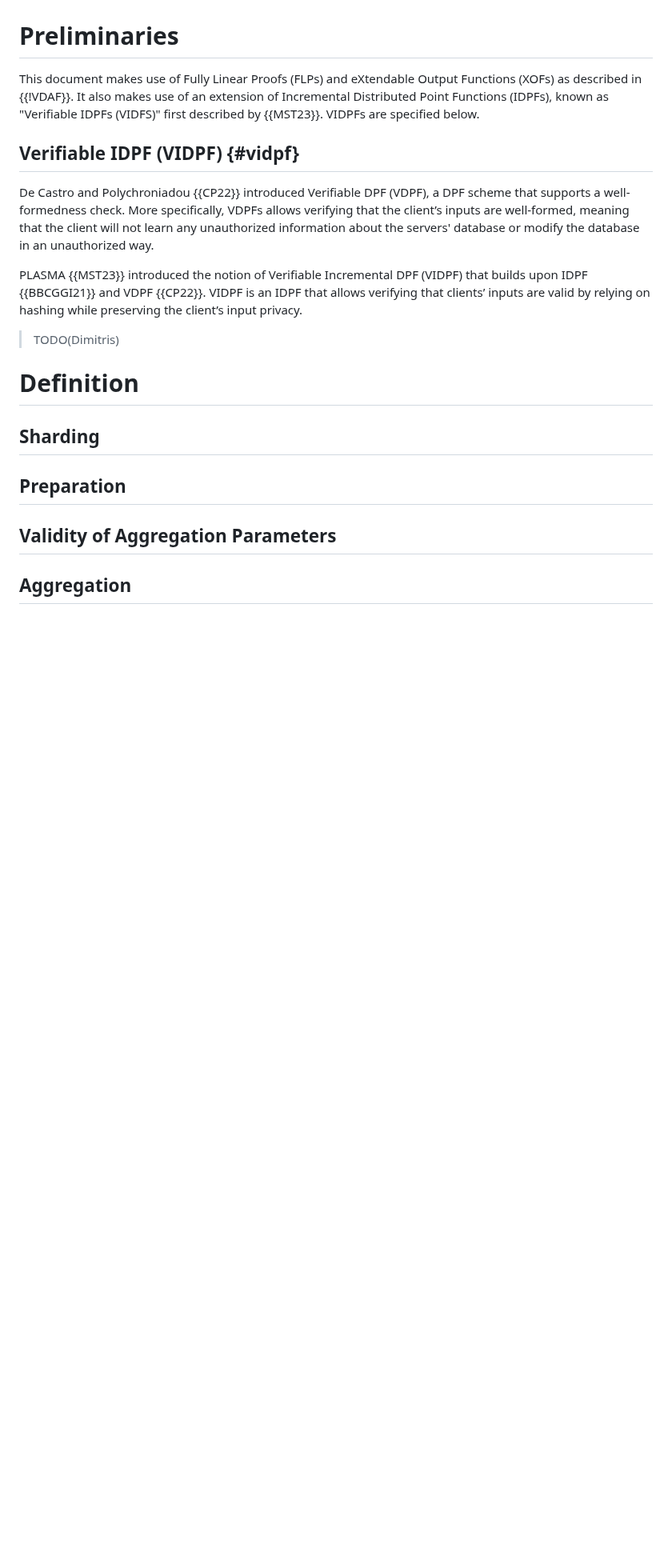
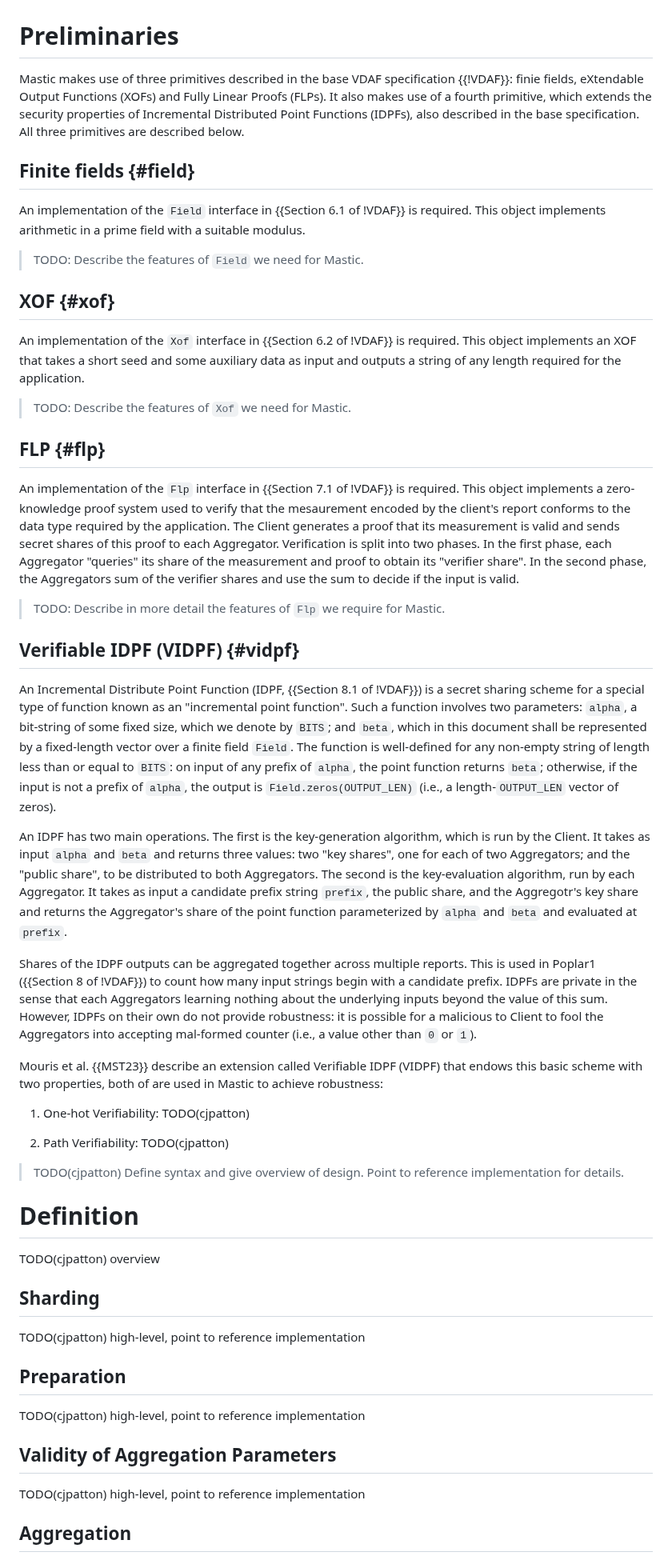
Before and after one commit to jimouris/draft-mouris-cfrg-mastic, a Markdown page: draft-mouris-cfrg-mastic.md, the part around one of its changes. Shown at 80% size. Rendered like a GitHub page; blank space fills up the shorter version.

Commit message:
Work on preliminarires

```diff
--- a/draft-mouris-cfrg-mastic.md
+++ b/draft-mouris-cfrg-mastic.md
@@ -190,33 +190,98 @@ honst majority setting.
 
 # Preliminaries
 
-This document makes use of Fully Linear Proofs (FLPs) and eXtendable Output
-Functions (XOFs) as described in {{!VDAF}}. It also makes use of an extension
-of Incremental Distributed Point Functions (IDPFs), known as "Verifiable IDPFs
-(VIDFS)" first described by {{MST23}}. VIDPFs are specified below.
+Mastic makes use of three primitives described in the base VDAF specification
+{{!VDAF}}: finie fields, eXtendable Output Functions (XOFs) and Fully Linear
+Proofs (FLPs). It also makes use of a fourth primitive, which extends the
+security properties of Incremental Distributed Point Functions (IDPFs), also
+described in the base specification. All three primitives are described below.
+
+## Finite fields {#field}
+
+An implementation of the `Field` interface in {{Section 6.1 of !VDAF}} is
+required. This object implements arithmetic in a prime field with a suitable
+modulus.
+
+> TODO: Describe the features of `Field` we need for Mastic.
+
+## XOF {#xof}
+
+An implementation of the `Xof` interface in {{Section 6.2 of !VDAF}} is
+required. This object implements an XOF that takes a short seed and some
+auxiliary data as input and outputs a string of any length required for the
+application.
+
+> TODO: Describe the features of `Xof` we need for Mastic.
+
+## FLP {#flp}
+
+An implementation of the `Flp` interface in {{Section 7.1 of !VDAF}} is
+required. This object implements a zero-knowledge proof system used to verify
+that the mesaurement encoded by the client's report conforms to the data type
+required by the application. The Client generates a proof that its measurement
+is valid and sends secret shares of this proof to each Aggregator. Verification
+is split into two phases. In the first phase, each Aggregator "queries" its
+share of the measurement and proof to obtain its "verifier share". In the
+second phase, the Aggregators sum of the verifier shares and use the sum to
+decide if the input is valid.
+
+> TODO: Describe in more detail the features of `Flp` we require for Mastic.
 
 ## Verifiable IDPF (VIDPF) {#vidpf}
 
-De Castro and Polychroniadou {{CP22}} introduced Verifiable DPF (VDPF), a DPF
-scheme that supports a well-formedness check. More specifically, VDPFs allows
-verifying that the client’s inputs are well-formed, meaning that the client
-will not learn any unauthorized information about the servers' database or
-modify the database in an unauthorized way.
+An Incremental Distribute Point Function (IDPF, {{Section 8.1 of !VDAF}}) is a
+secret sharing scheme for a special type of function known as an "incremental
+point function". Such a function involves two parameters: `alpha`, a bit-string
+of some fixed size, which we denote by `BITS`; and `beta`, which in this
+document shall be represented by a fixed-length vector over a finite field
+`Field`. The function is well-defined for any non-empty string of length less
+than or equal to `BITS`: on input of any prefix of `alpha`, the point function
+returns `beta`; otherwise, if the input is not a prefix of `alpha`, the output
+is `Field.zeros(OUTPUT_LEN)` (i.e., a length-`OUTPUT_LEN` vector of zeros).
 
-PLASMA {{MST23}} introduced the notion of Verifiable Incremental DPF (VIDPF)
-that builds upon IDPF {{BBCGGI21}} and VDPF {{CP22}}. VIDPF is an IDPF that
-allows verifying that clients’ inputs are valid by relying on hashing while
-preserving the client’s input privacy.
+An IDPF has two main operations. The first is the key-generation algorithm,
+which is run by the Client. It takes as input `alpha` and `beta` and returns
+three values: two "key shares", one for each of two Aggregators; and the
+"public share", to be distributed to both Aggregators. The second is the
+key-evaluation algorithm, run by each Aggregator. It takes as input a candidate
+prefix string `prefix`, the public share, and the Aggregotr's key share and
+returns the Aggregator's share of the point function parameterized by `alpha`
+and `beta` and evaluated at `prefix`.
 
-> TODO(Dimitris)
+Shares of the IDPF outputs can be aggregated together across multiple reports.
+This is used in Poplar1 ({{Section 8 of !VDAF}}) to count how many input
+strings begin with a candidate prefix. IDPFs are private in the sense that each
+Aggregators learning nothing about the underlying inputs beyond the value of
+this sum. However, IDPFs on their own do not provide robustness: it is possible
+for a malicious to Client to fool the Aggregators into accepting mal-formed
+counter (i.e., a value other than `0` or `1`).
+
+Mouris et al. {{MST23}} describe an extension called Verifiable IDPF (VIDPF)
+that endows this basic scheme with two properties, both of are used in Mastic
+to achieve robustness:
+
+1. One-hot Verifiability: TODO(cjpatton)
+
+1. Path Verifiability: TODO(cjpatton)
+
+> TODO(cjpatton) Define syntax and give overview of design. Point to reference
+> implementation for details.
 
 # Definition
 
+TODO(cjpatton) overview
+
 ## Sharding
+
+TODO(cjpatton) high-level, point to reference implementation
 
 ## Preparation
 
+TODO(cjpatton) high-level, point to reference implementation
+
 ## Validity of Aggregation Parameters
+
+TODO(cjpatton) high-level, point to reference implementation
 
 ## Aggregation
 
```
Also changed, not shown: other parts of draft-mouris-cfrg-mastic.md (+12 -0 lines).
